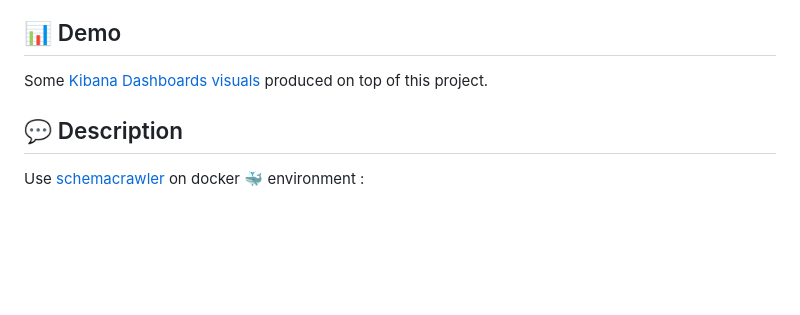
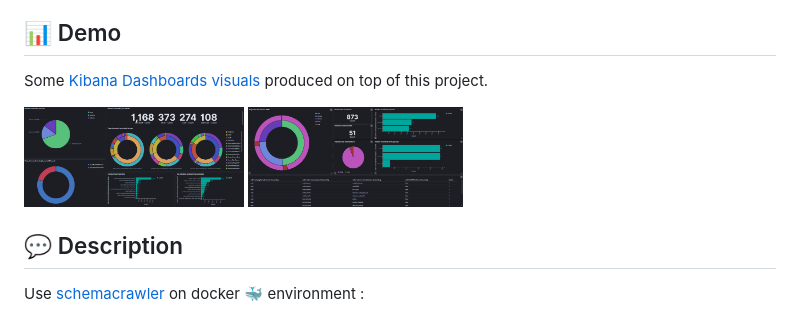
Before and after one commit to HakumenNC/docker-schemacrawler-reporting, a Markdown page: README.md, the part around the change. Drawn GitHub-style; pictures changed too: img/dashboard-lints.PNG (added), img/dashboard-rgpd.PNG (added); blank space fills up the shorter version.

Commit message:
docs(readme): Add screenshots

```diff
--- a/README.md
+++ b/README.md
@@ -23,6 +23,10 @@
 ## :bar_chart: Demo
 
 Some [Kibana Dashboards visuals](https://hakumennc.github.io/docker-schemacrawler-reporting/) produced on top of this project.
+
+<img src="img/dashboard-lints.PNG" alt="lints" title="lints" height="100" />
+
+<img src="img/dashboard-rgpd.PNG" alt="lints" title="RGPD" height="100" />
 
 ## :speech_balloon: Description
 
```
